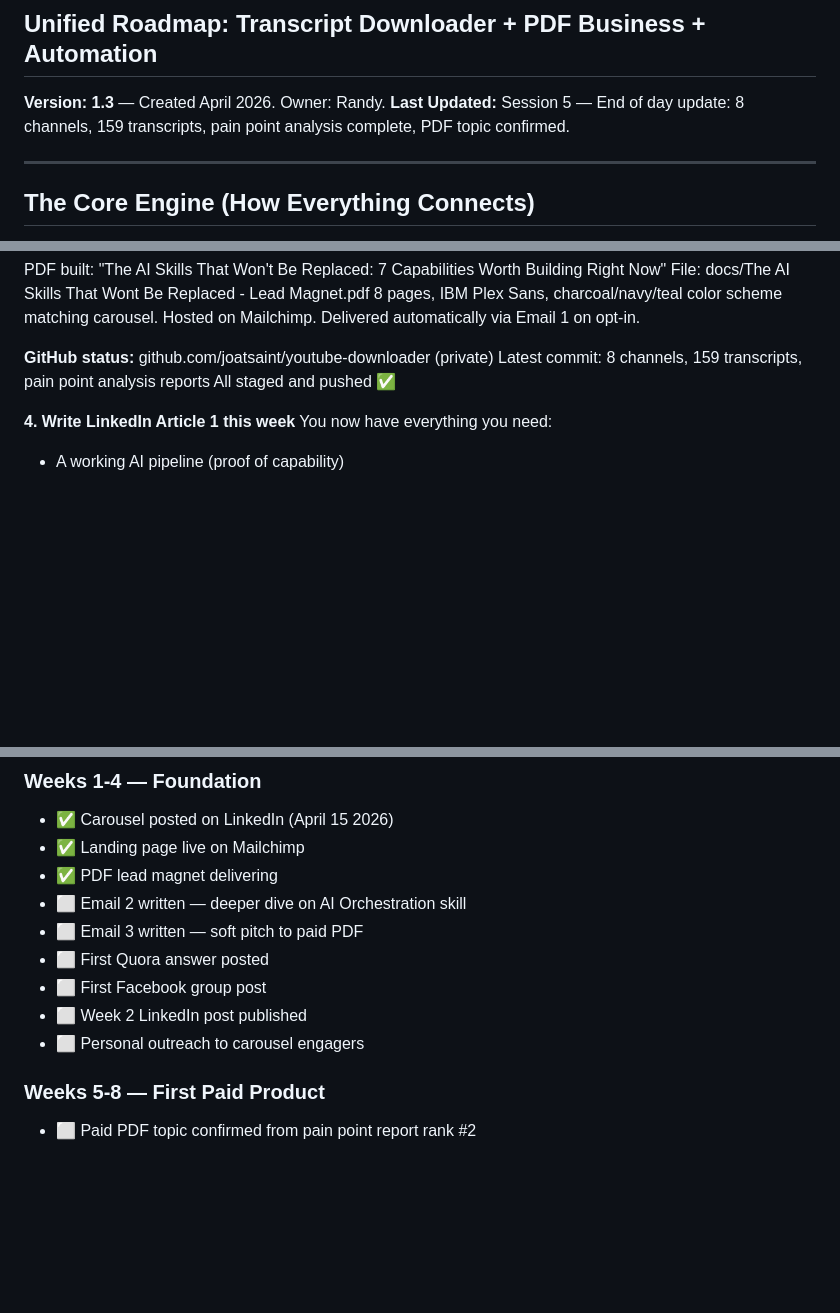
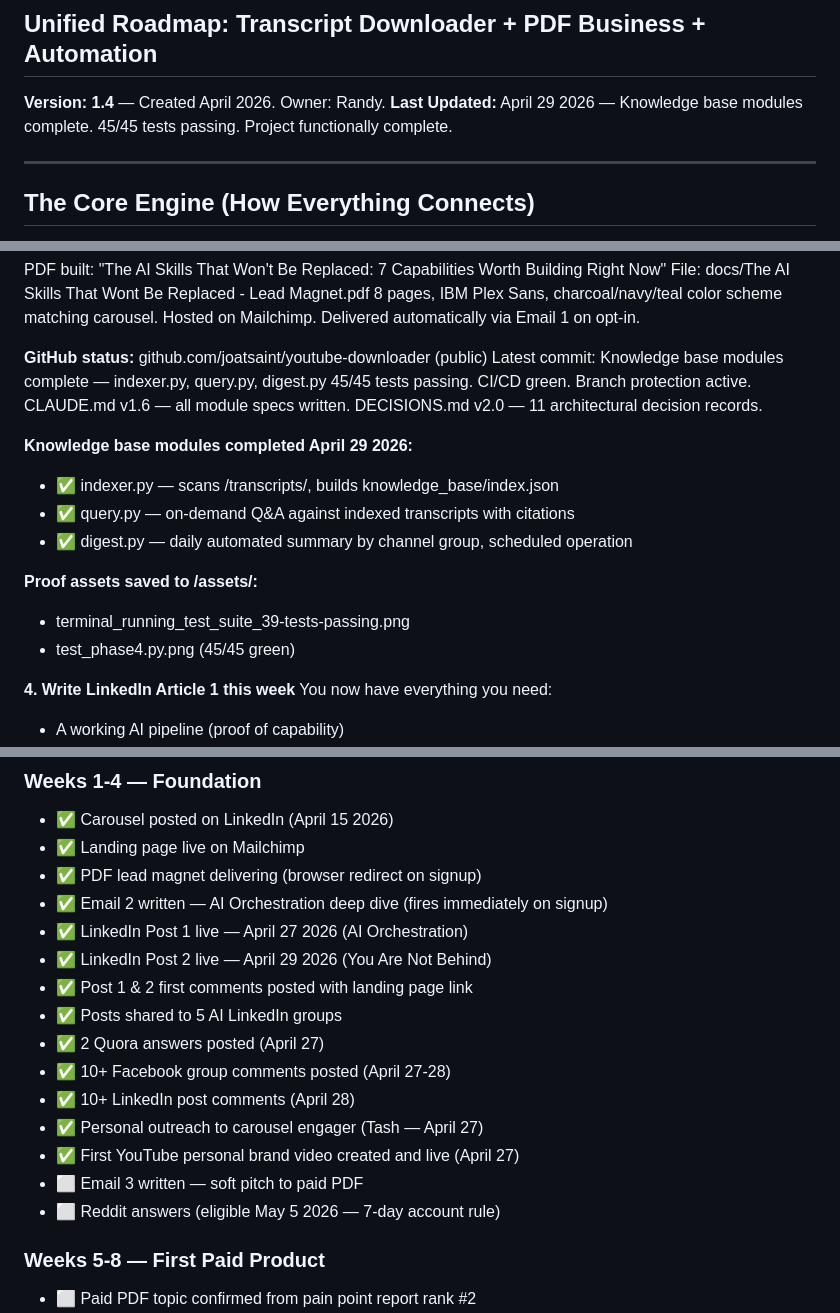
Before and after one commit to joatsaint/enterprise-ai-pipeline, a Markdown page: MASTER_PLAN.md, 3 parts joined by grey strips. Rendered like a GitHub page; blank space fills up the shorter version.

Commit message:
MASTER_PLAN.md v1.4 — knowledge base complete, Stage 5 progress updated

```diff
--- a/MASTER_PLAN.md
+++ b/MASTER_PLAN.md
@@ -1,8 +1,8 @@
 # MASTER_PLAN.md — AI Transcript Business
 ## Unified Roadmap: Transcript Downloader + PDF Business + Automation
 
-**Version: 1.3** — Created April 2026. Owner: Randy.
-**Last Updated:** Session 5 — End of day update: 8 channels, 159 transcripts, pain point analysis complete, PDF topic confirmed.
+**Version: 1.4** — Created April 2026. Owner: Randy.
+**Last Updated:** April 29 2026 — Knowledge base modules complete. 45/45 tests passing. Project functionally complete.
 
 ---
 
@@ -393,9 +393,20 @@ File: docs/The AI Skills That Wont Be Replaced - Lead Magnet.pdf
 8 pages, IBM Plex Sans, charcoal/navy/teal color scheme matching carousel.
 Hosted on Mailchimp. Delivered automatically via Email 1 on opt-in.
 
-**GitHub status:** github.com/joatsaint/youtube-downloader (private)
-Latest commit: 8 channels, 159 transcripts, pain point analysis reports
-All staged and pushed ✅
+**GitHub status:** github.com/joatsaint/youtube-downloader (public)
+Latest commit: Knowledge base modules complete — indexer.py, query.py, digest.py
+45/45 tests passing. CI/CD green. Branch protection active.
+CLAUDE.md v1.6 — all module specs written.
+DECISIONS.md v2.0 — 11 architectural decision records.
+
+**Knowledge base modules completed April 29 2026:**
+- ✅ indexer.py — scans /transcripts/, builds knowledge_base/index.json
+- ✅ query.py — on-demand Q&A against indexed transcripts with citations
+- ✅ digest.py — daily automated summary by channel group, scheduled operation
+
+**Proof assets saved to /assets/:**
+- terminal_running_test_suite_39-tests-passing.png
+- test_phase4.py.png (45/45 green)
 
 **4. Write LinkedIn Article 1 this week**
 You now have everything you need:
@@ -521,13 +532,19 @@ Check three numbers only:
 ### Weeks 1-4 — Foundation
 - ✅ Carousel posted on LinkedIn (April 15 2026)
 - ✅ Landing page live on Mailchimp
-- ✅ PDF lead magnet delivering
-- ⬜ Email 2 written — deeper dive on AI Orchestration skill
+- ✅ PDF lead magnet delivering (browser redirect on signup)
+- ✅ Email 2 written — AI Orchestration deep dive (fires immediately on signup)
+- ✅ LinkedIn Post 1 live — April 27 2026 (AI Orchestration)
+- ✅ LinkedIn Post 2 live — April 29 2026 (You Are Not Behind)
+- ✅ Post 1 & 2 first comments posted with landing page link
+- ✅ Posts shared to 5 AI LinkedIn groups
+- ✅ 2 Quora answers posted (April 27)
+- ✅ 10+ Facebook group comments posted (April 27-28)
+- ✅ 10+ LinkedIn post comments (April 28)
+- ✅ Personal outreach to carousel engager (Tash — April 27)
+- ✅ First YouTube personal brand video created and live (April 27)
 - ⬜ Email 3 written — soft pitch to paid PDF
-- ⬜ First Quora answer posted
-- ⬜ First Facebook group post
-- ⬜ Week 2 LinkedIn post published
-- ⬜ Personal outreach to carousel engagers
+- ⬜ Reddit answers (eligible May 5 2026 — 7-day account rule)
 
 ### Weeks 5-8 — First Paid Product
 - ⬜ Paid PDF topic confirmed from pain point report rank #2
```
Also changed, not shown: other parts of MASTER_PLAN.md (+4 -4 lines).
